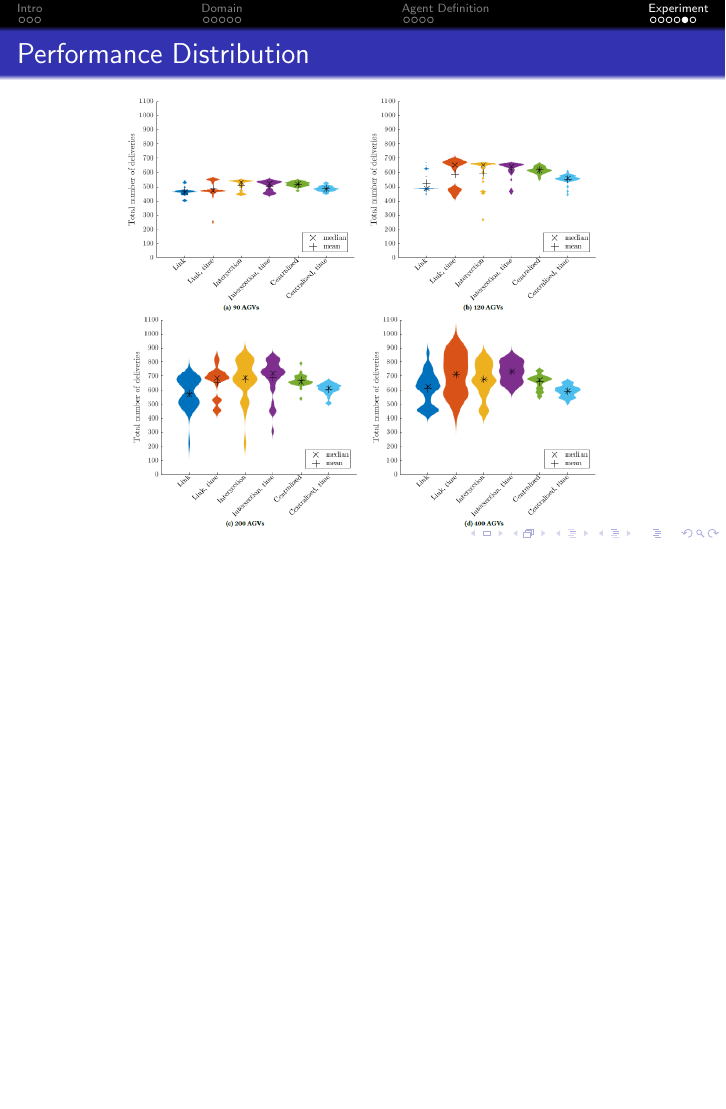
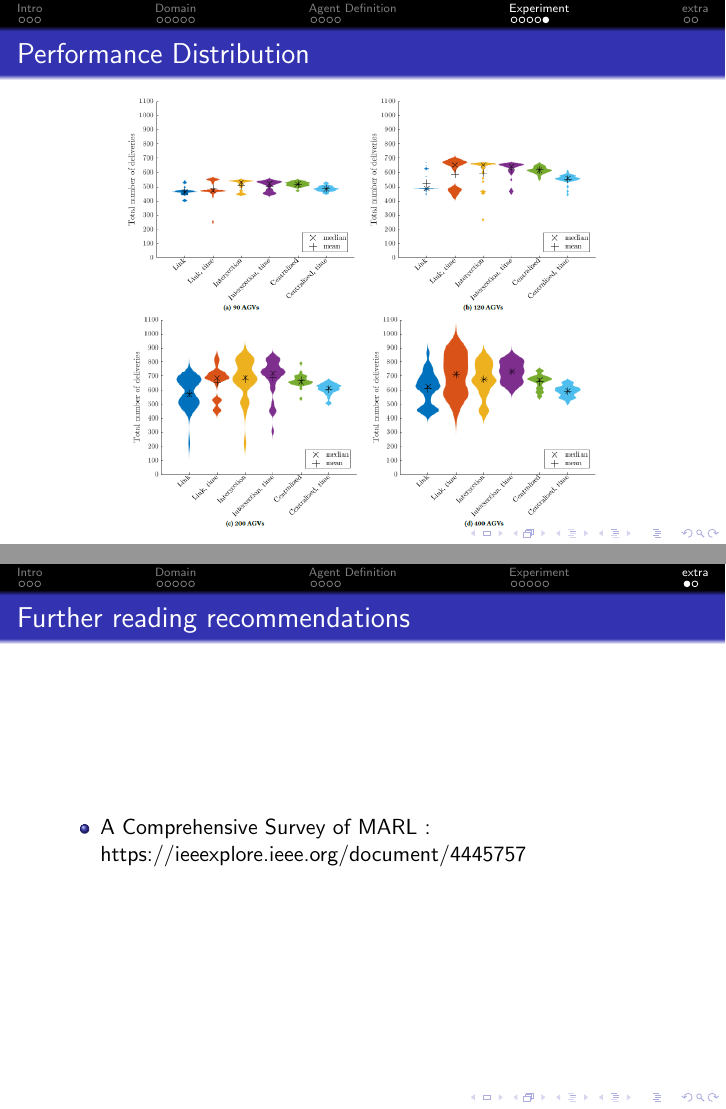
Before and after one commit to Kallinteris-Andreas/multiagent_learning_presentaion, LaTeX slides (Paper-sent.tex): page 18 of 19 before the commit and pages 18 and 19 of 20 after it, the two joined at a grey line, the shorter picture padded with empty space. Compiled offline with pdfLaTeX.

Commit message:
added reccomends

```diff
--- a/Paper-sent.tex
+++ b/Paper-sent.tex
@@ -205,6 +205,13 @@
      \end{center}
 	\end{frame}
 
+	\section{extra}
+	\begin{frame}
+	\frametitle{Further reading recommendations}
+		\begin{itemize}
+			\item A Comprehensive Survey of MARL : https://ieeexplore.ieee.org/document/4445757
+		\end{itemize}
+	\end{frame}
 	\begin{frame}
 	\frametitle{End}
     Thank you!
```
